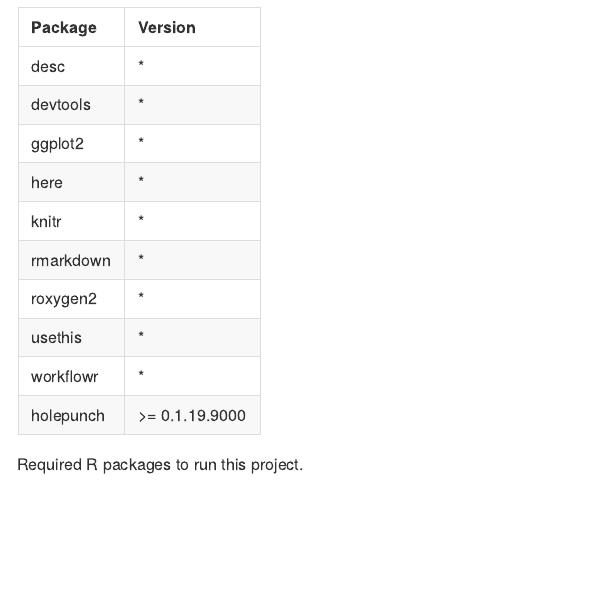
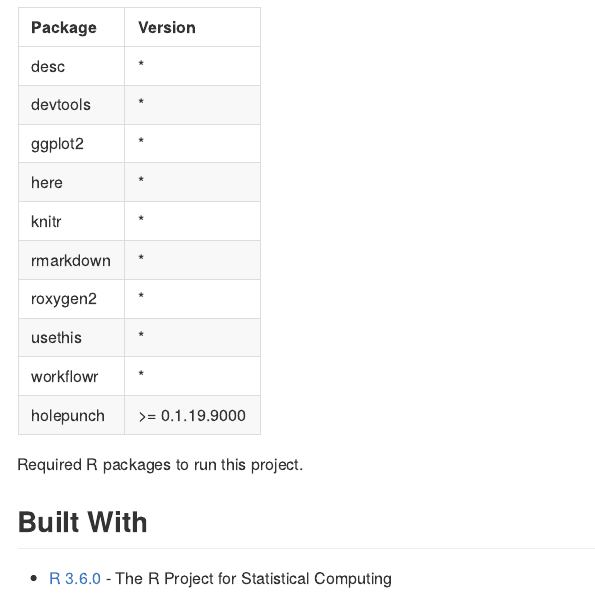
Before and after one commit to timtrice/enhanced_workflowr, an R Markdown document (README.Rmd): the page in a window 1100 px wide, from 230 px down. The pictures show the output file README.md that the author committed with the source, drawn offline in the style of GitHub; badge pictures from the web are left out.

Commit message:
Add Built With

````diff
--- a/README.Rmd
+++ b/README.Rmd
@@ -25,3 +25,7 @@ knitr::kable(
   caption = "Required R packages to run this project."
 )
 ```
+
+## Built With
+
+* [R `r getOption("ew.required.r")`](https://www.r-project.org/) - The R Project for Statistical Computing
````
Also changed, not shown: README.md.
